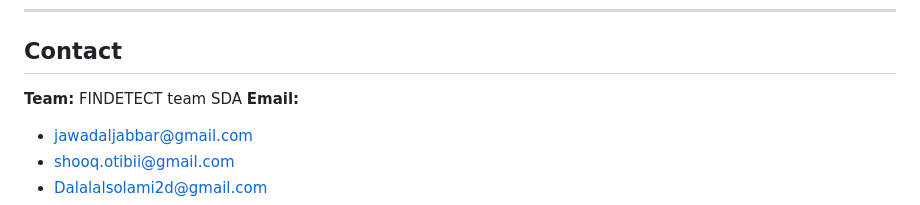
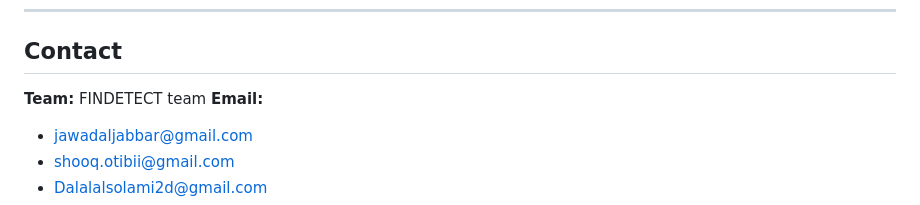
Before and after one commit to aml-compliance-system/aml-compliance-system, a Markdown page: README.md, the part around the change. Rendered like a GitHub page.

```diff
--- a/README.md
+++ b/README.md
@@ -426,7 +426,7 @@ This project is licensed under the **MIT License**. See the [LICENSE](LICENSE) f
 
 ## Contact
 
-**Team:** FINDETECT team SDA
+**Team:** FINDETECT team
 **Email:**
 - [jawadaljabbar@gmail.com](mailto:jawadaljabbar@gmail.com)
 - [shooq.otibii@gmail.com](mailto:shooq.otibii@gmail.com)
```
